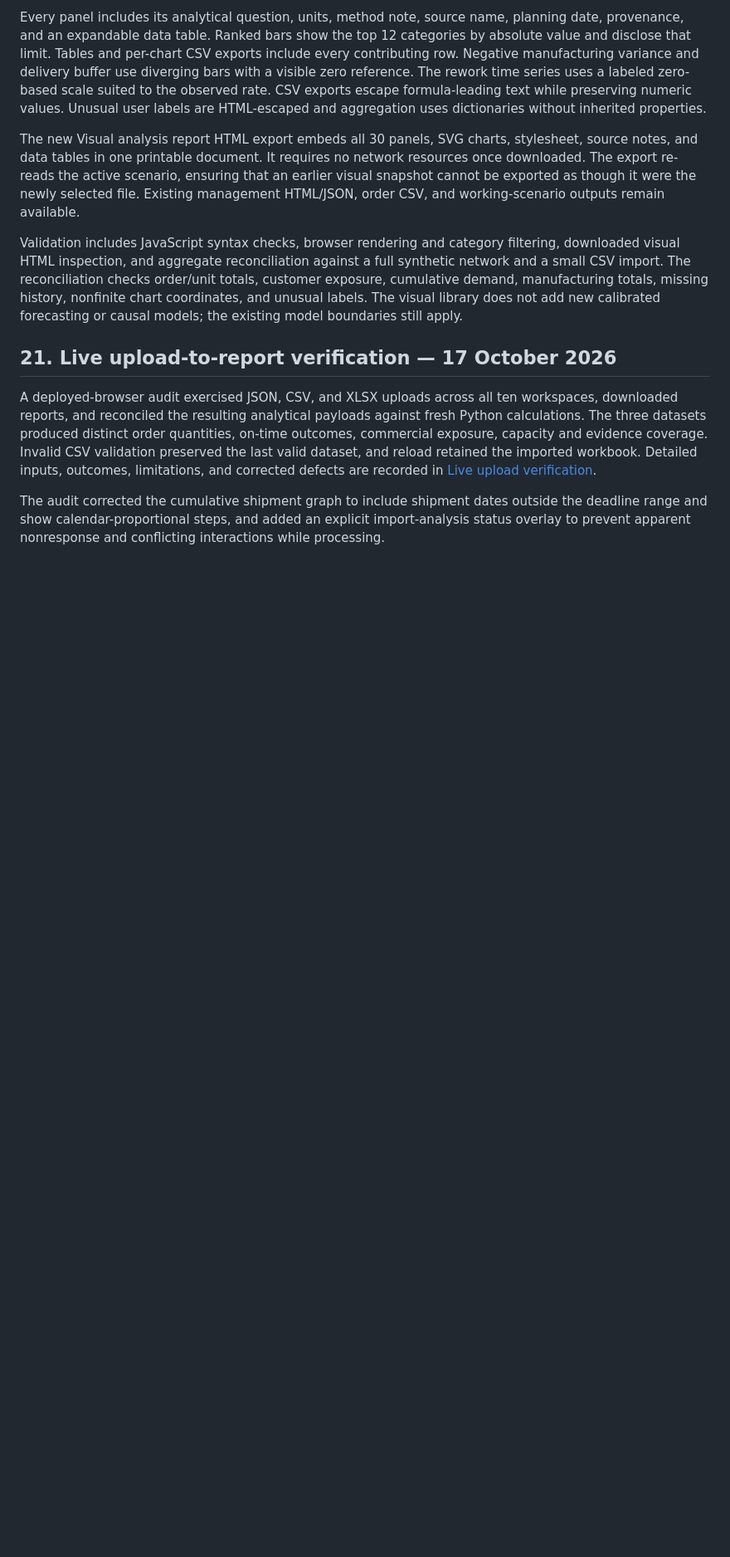
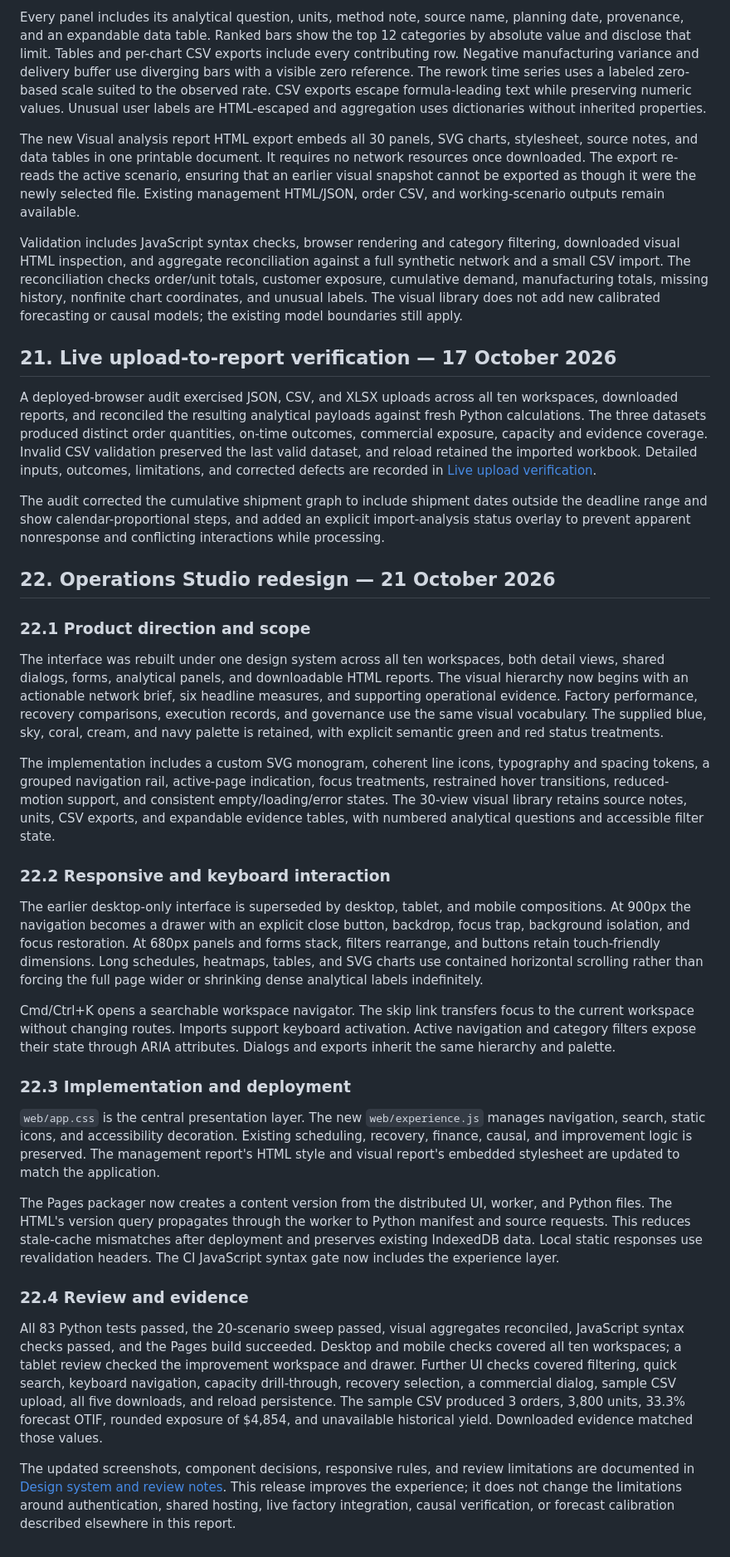
Before and after one commit to Mah-era/PlantCore, a Markdown page: project-report.md, the part around the change. Shown: that part at 83% size. Drawn GitHub-style; blank space fills up the shorter version.

```diff
--- a/project-report.md
+++ b/project-report.md
@@ -829,3 +829,29 @@ Validation includes JavaScript syntax checks, browser rendering and category fil
 A deployed-browser audit exercised JSON, CSV, and XLSX uploads across all ten workspaces, downloaded reports, and reconciled the resulting analytical payloads against fresh Python calculations. The three datasets produced distinct order quantities, on-time outcomes, commercial exposure, capacity and evidence coverage. Invalid CSV validation preserved the last valid dataset, and reload retained the imported workbook. Detailed inputs, outcomes, limitations, and corrected defects are recorded in [Live upload verification](docs/live-upload-verification.md).
 
 The audit corrected the cumulative shipment graph to include shipment dates outside the deadline range and show calendar-proportional steps, and added an explicit import-analysis status overlay to prevent apparent nonresponse and conflicting interactions while processing.
+
+## 22. Operations Studio redesign — 21 October 2026
+
+### 22.1 Product direction and scope
+
+The interface was rebuilt under one design system across all ten workspaces, both detail views, shared dialogs, forms, analytical panels, and downloadable HTML reports. The visual hierarchy now begins with an actionable network brief, six headline measures, and supporting operational evidence. Factory performance, recovery comparisons, execution records, and governance use the same visual vocabulary. The supplied blue, sky, coral, cream, and navy palette is retained, with explicit semantic green and red status treatments.
+
+The implementation includes a custom SVG monogram, coherent line icons, typography and spacing tokens, a grouped navigation rail, active-page indication, focus treatments, restrained hover transitions, reduced-motion support, and consistent empty/loading/error states. The 30-view visual library retains source notes, units, CSV exports, and expandable evidence tables, with numbered analytical questions and accessible filter state.
+
+### 22.2 Responsive and keyboard interaction
+
+The earlier desktop-only interface is superseded by desktop, tablet, and mobile compositions. At 900px the navigation becomes a drawer with an explicit close button, backdrop, focus trap, background isolation, and focus restoration. At 680px panels and forms stack, filters rearrange, and buttons retain touch-friendly dimensions. Long schedules, heatmaps, tables, and SVG charts use contained horizontal scrolling rather than forcing the full page wider or shrinking dense analytical labels indefinitely.
+
+Cmd/Ctrl+K opens a searchable workspace navigator. The skip link transfers focus to the current workspace without changing routes. Imports support keyboard activation. Active navigation and category filters expose their state through ARIA attributes. Dialogs and exports inherit the same hierarchy and palette.
+
+### 22.3 Implementation and deployment
+
+`web/app.css` is the central presentation layer. The new `web/experience.js` manages navigation, search, static icons, and accessibility decoration. Existing scheduling, recovery, finance, causal, and improvement logic is preserved. The management report's HTML style and visual report's embedded stylesheet are updated to match the application.
+
+The Pages packager now creates a content version from the distributed UI, worker, and Python files. The HTML's version query propagates through the worker to Python manifest and source requests. This reduces stale-cache mismatches after deployment and preserves existing IndexedDB data. Local static responses use revalidation headers. The CI JavaScript syntax gate now includes the experience layer.
+
+### 22.4 Review and evidence
+
+All 83 Python tests passed, the 20-scenario sweep passed, visual aggregates reconciled, JavaScript syntax checks passed, and the Pages build succeeded. Desktop and mobile checks covered all ten workspaces; a tablet review checked the improvement workspace and drawer. Further UI checks covered filtering, quick search, keyboard navigation, capacity drill-through, recovery selection, a commercial dialog, sample CSV upload, all five downloads, and reload persistence. The sample CSV produced 3 orders, 3,800 units, 33.3% forecast OTIF, rounded exposure of $4,854, and unavailable historical yield. Downloaded evidence matched those values.
+
+The updated screenshots, component decisions, responsive rules, and review limitations are documented in [Design system and review notes](docs/design-system.md). This release improves the experience; it does not change the limitations around authentication, shared hosting, live factory integration, causal verification, or forecast calibration described elsewhere in this report.
```
Also changed, not shown: README.md (+11 -5 lines), docs/design-system.md (added, +70 -0 lines), docs/images/capacity-schedule.jpg, docs/images/control-tower.jpg, docs/images/recovery-studio.jpg, 12 other files.
